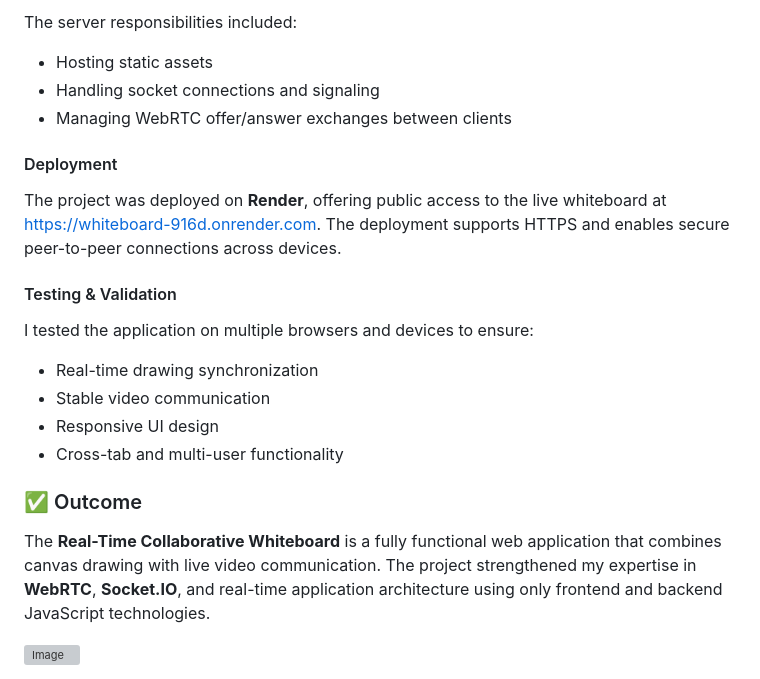
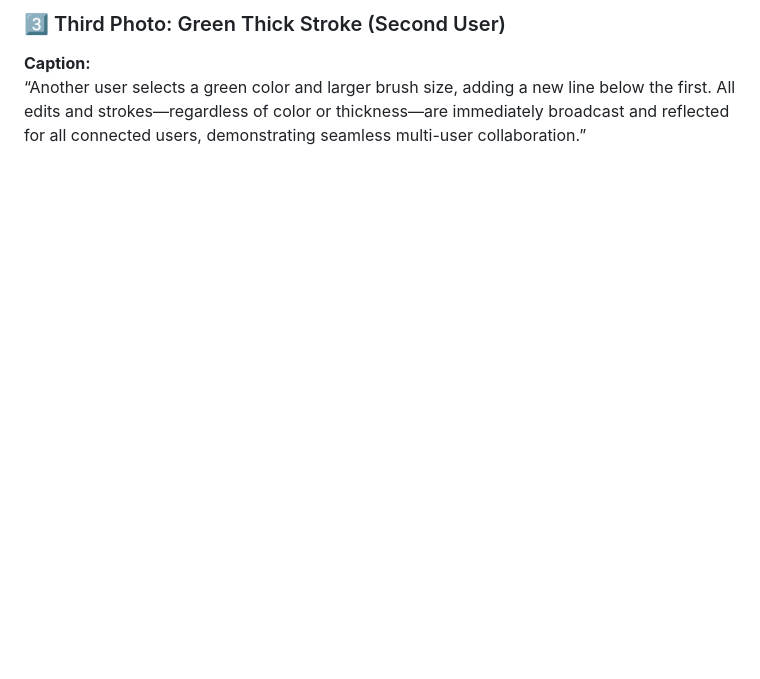
Before and after one commit to NEHASRI-257/COLLABORATIVE_WHITEBOARD, a Markdown page: README.md, the part around one of its changes. Rendered like a GitHub page; blank space fills up the shorter version; grey boxes are pictures that could not be loaded.

```diff
--- a/README.md
+++ b/README.md
@@ -45,20 +35,4 @@ The backend was built using **Node.js** and **Express.js**. It served the static
 
-The server responsibilities included:
-- Hosting static assets
-- Handling socket connections and signaling
-- Managing WebRTC offer/answer exchanges between clients
-
-#### Deployment
-The project was deployed on **Render**, offering public access to the live whiteboard at [https://whiteboard-916d.onrender.com](https://whiteboard-916d.onrender.com). The deployment supports HTTPS and enables secure peer-to-peer connections across devices.
-
-#### Testing & Validation
-I tested the application on multiple browsers and devices to ensure:
-- Real-time drawing synchronization
-- Stable video communication
-- Responsive UI design
-- Cross-tab and multi-user functionality
-
-### ✅ Outcome
-The **Real-Time Collaborative Whiteboard** is a fully functional web application that combines canvas drawing with live video communication. The project strengthened my expertise in **WebRTC**, **Socket.IO**, and real-time application architecture using only frontend and backend JavaScript technologies.
-
-<img width="1849" height="816" alt="Image" src="https://github.com/user-attachments/assets/c983551b-8a8b-42fd-ae62-c74e12fe9fec" />
+### 3️⃣ Third Photo: Green Thick Stroke (Second User)
+**Caption:**
+“Another user selects a green color and larger brush size, adding a new line below the first. All edits and strokes—regardless of color or thickness—are immediately broadcast and reflected for all connected users, demonstrating seamless multi-user collaboration.”
```
Also changed, not shown: other parts of README.md (+16 -26 lines).
